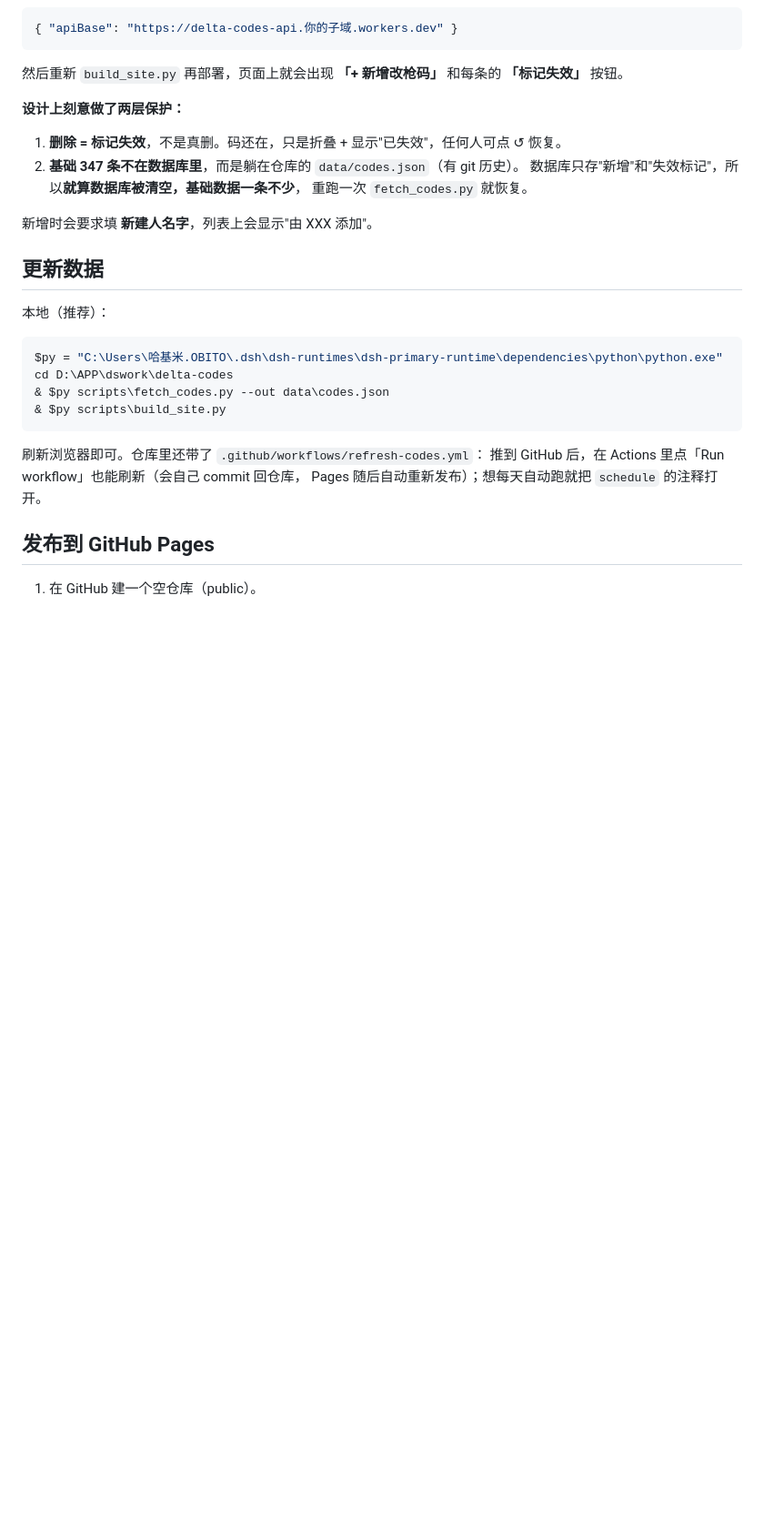
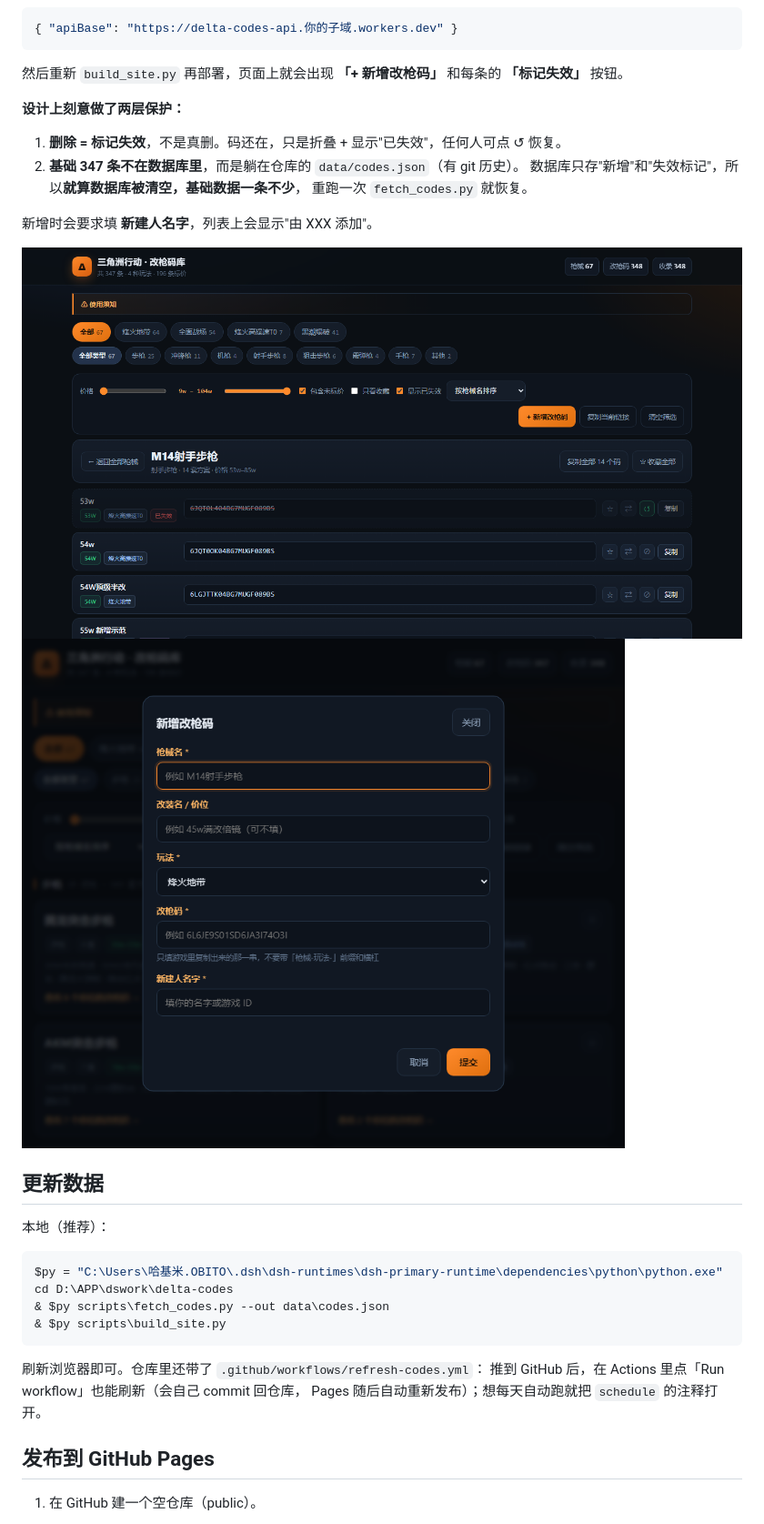
Before and after one commit to hajimi619/delta-codes, a Markdown page: README.md, the part around the change. Shown at 91% size. GitHub-like rendering; blank space fills up the shorter version.

```diff
--- a/README.md
+++ b/README.md
@@ -88,6 +88,9 @@ GitHub Pages 是纯静态的，没有地方写数据。
 
 新增时会要求填 **新建人名字**，列表上会显示"由 XXX 添加"。
 
+![开启编辑后的方案列表：失效的码被划掉并折叠，网友新增的带标记](preview/04-edit.png)
+![新增改枪码表单，含必填的"新建人名字"](preview/05-add.png)
+
 ## 更新数据
 
 本地（推荐）：
```
